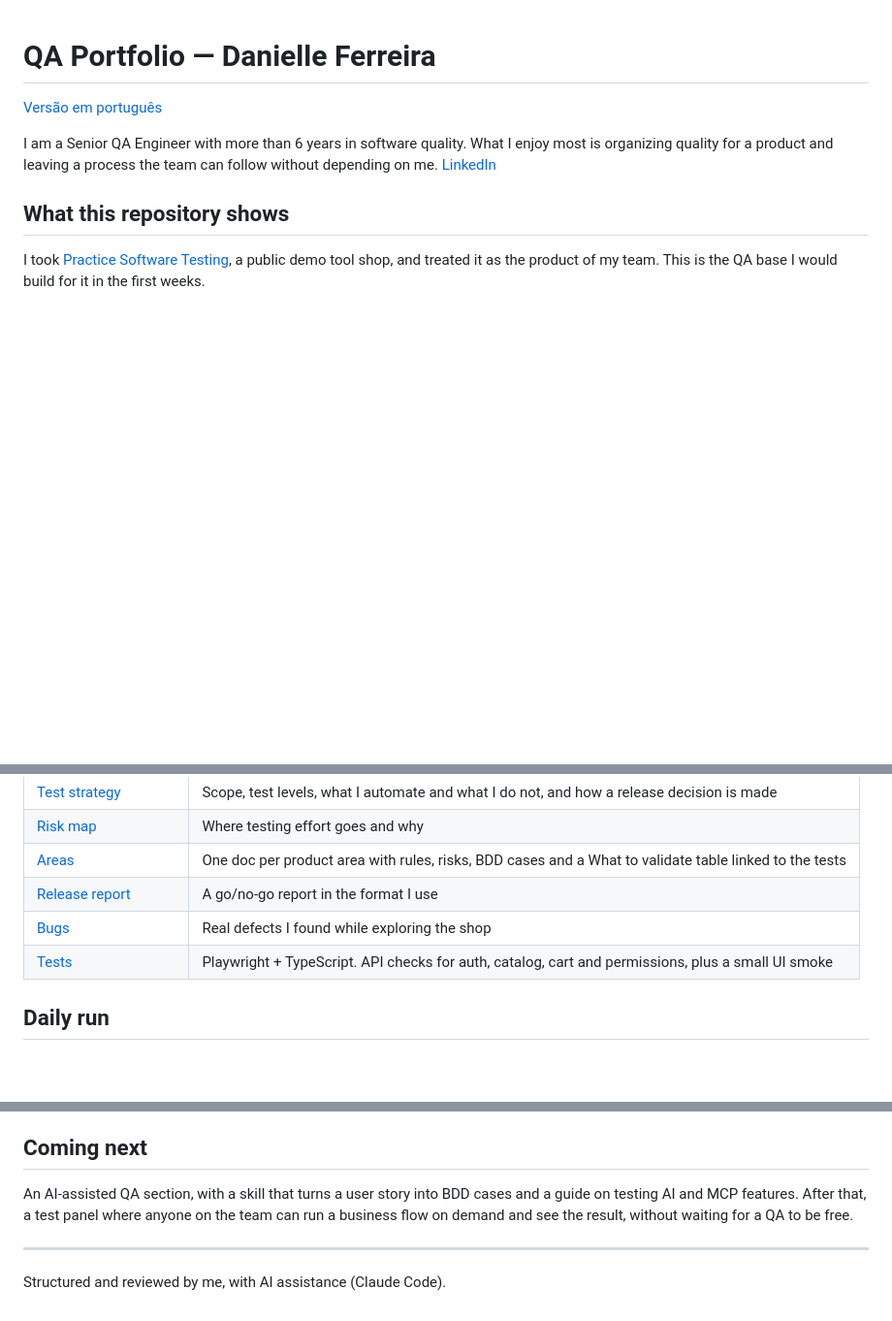
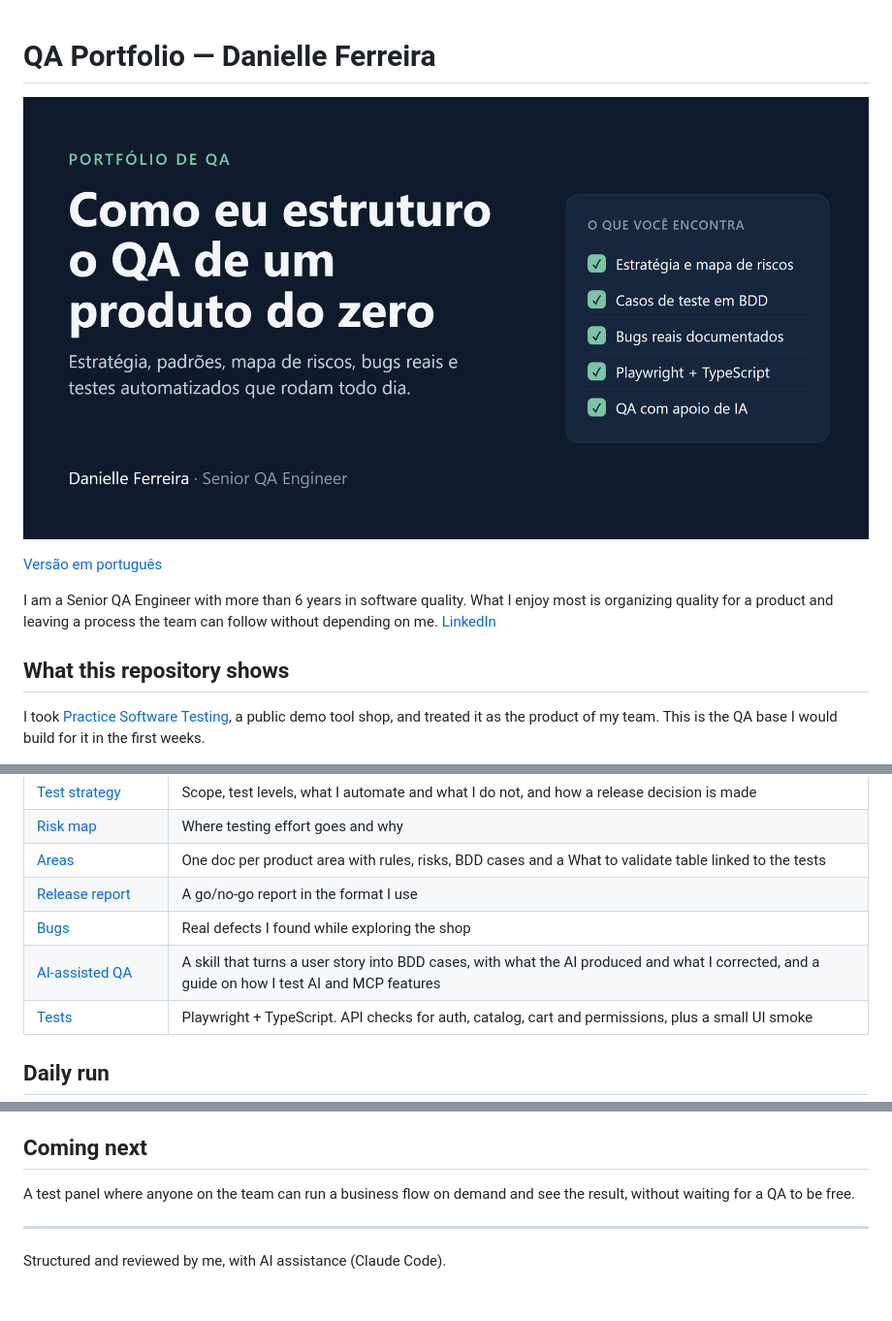
Before and after one commit to Danifferreira/qa-portfolio, a Markdown page: README.en.md, 3 parts joined by grey strips. Shown at 97% size. GitHub-like rendering; pictures changed too: docs/assets/portfolio-cover.png (added); blank space fills up the shorter version.

Commit message:
docs: AI review page, portfolio cover image and AI section in README

```diff
--- a/README.en.md
+++ b/README.en.md
@@ -1,7 +1,8 @@
 # QA Portfolio — Danielle Ferreira
 
+![Danielle Ferreira's QA portfolio](docs/assets/portfolio-cover.png)
+
 [Versão em português](README.md)
-
 
 I am a Senior QA Engineer with more than 6 years in software quality. What I enjoy most is organizing quality for a product and leaving a process the team can follow without depending on me. [LinkedIn](https://www.linkedin.com/in/danielle-ferreira-qa)
 
@@ -18,6 +19,7 @@ I took [Practice Software Testing](https://practicesoftwaretesting.com), a publi
 | [Areas](docs/en/areas/) | One doc per product area with rules, risks, BDD cases and a What to validate table linked to the tests |
 | [Release report](docs/en/releases/release-report-example.md) | A go/no-go report in the format I use |
 | [Bugs](docs/en/bugs/) | Real defects I found while exploring the shop |
+| [AI-assisted QA](ai-assisted-qa/README.en.md) | A skill that turns a user story into BDD cases, with what the AI produced and what I corrected, and a guide on how I test AI and MCP features |
 | [Tests](tests/) | Playwright + TypeScript. API checks for auth, catalog, cart and permissions, plus a small UI smoke |
 
 ## Daily run
@@ -42,7 +44,7 @@ Tests that need an account register a new customer on every run. Tests that need
 
 ## Coming next
 
-An AI-assisted QA section, with a skill that turns a user story into BDD cases and a guide on testing AI and MCP features. After that, a test panel where anyone on the team can run a business flow on demand and see the result, without waiting for a QA to be free.
+A test panel where anyone on the team can run a business flow on demand and see the result, without waiting for a QA to be free.
 
 ---
 
```
Also changed, not shown: README.md (+4 -1 lines), 2 other files.
